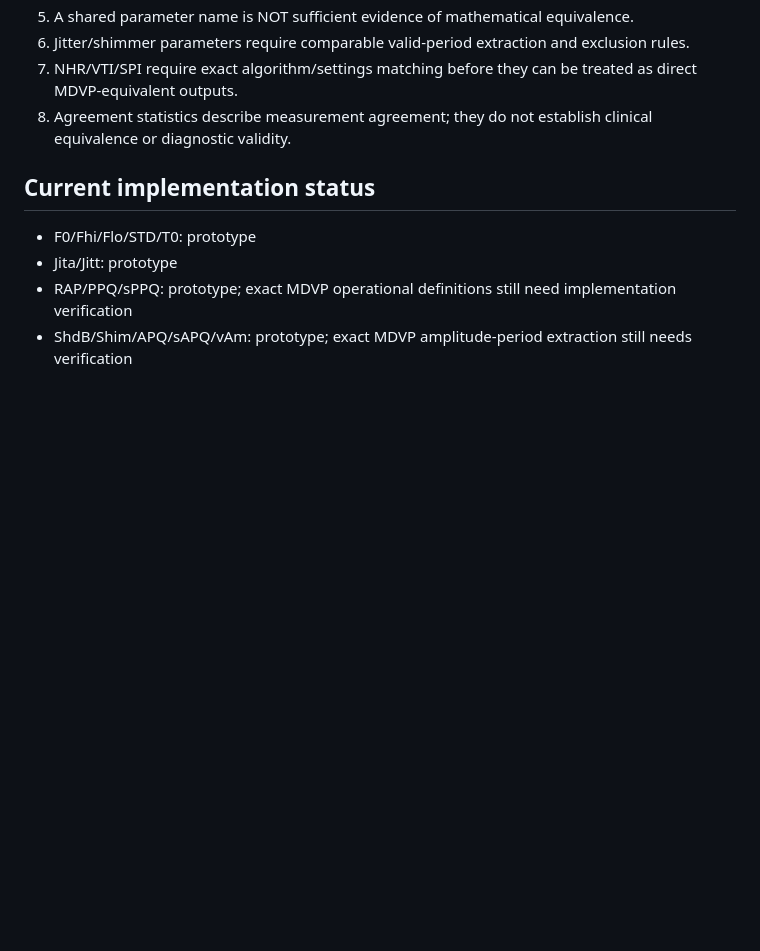
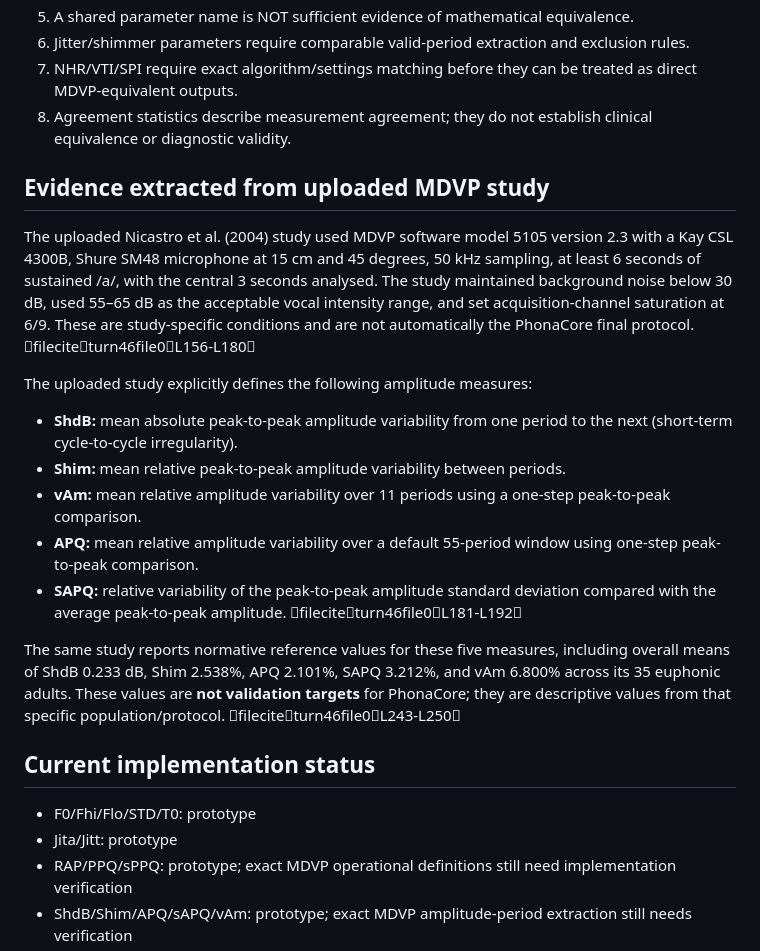
Before and after one commit to aether56tk/PhonaCore-ASLP, a Markdown page: research/measurement_specification.md, the part around the change. GitHub-like rendering; blank space fills up the shorter version.

Commit message:
Document evidence from uploaded MDVP study

```diff
--- a/research/measurement_specification.md
+++ b/research/measurement_specification.md
@@ -46,6 +46,19 @@ Primary reference target: Multi-Dimensional Voice Program (MDVP), Kay Elemetrics
 7. NHR/VTI/SPI require exact algorithm/settings matching before they can be treated as direct MDVP-equivalent outputs.
 8. Agreement statistics describe measurement agreement; they do not establish clinical equivalence or diagnostic validity.
 
+## Evidence extracted from uploaded MDVP study
+
+The uploaded Nicastro et al. (2004) study used MDVP software model 5105 version 2.3 with a Kay CSL 4300B, Shure SM48 microphone at 15 cm and 45 degrees, 50 kHz sampling, at least 6 seconds of sustained /a/, with the central 3 seconds analysed. The study maintained background noise below 30 dB, used 55–65 dB as the acceptable vocal intensity range, and set acquisition-channel saturation at 6/9. These are study-specific conditions and are not automatically the PhonaCore final protocol. fileciteturn46file0L156-L180
+
+The uploaded study explicitly defines the following amplitude measures:
+- **ShdB:** mean absolute peak-to-peak amplitude variability from one period to the next (short-term cycle-to-cycle irregularity).
+- **Shim:** mean relative peak-to-peak amplitude variability between periods.
+- **vAm:** mean relative amplitude variability over 11 periods using a one-step peak-to-peak comparison.
+- **APQ:** mean relative amplitude variability over a default 55-period window using one-step peak-to-peak comparison.
+- **SAPQ:** relative variability of the peak-to-peak amplitude standard deviation compared with the average peak-to-peak amplitude. fileciteturn46file0L181-L192
+
+The same study reports normative reference values for these five measures, including overall means of ShdB 0.233 dB, Shim 2.538%, APQ 2.101%, SAPQ 3.212%, and vAm 6.800% across its 35 euphonic adults. These values are **not validation targets** for PhonaCore; they are descriptive values from that specific population/protocol. fileciteturn46file0L243-L250
+
 ## Current implementation status
 
 - F0/Fhi/Flo/STD/T0: prototype
```
